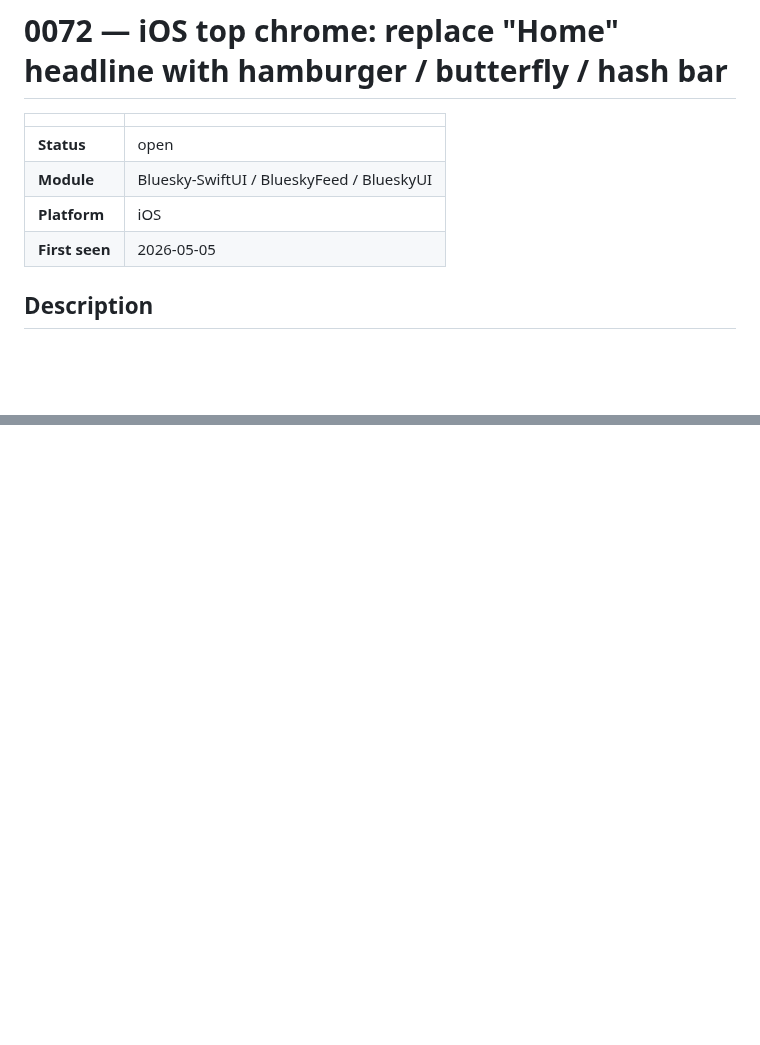
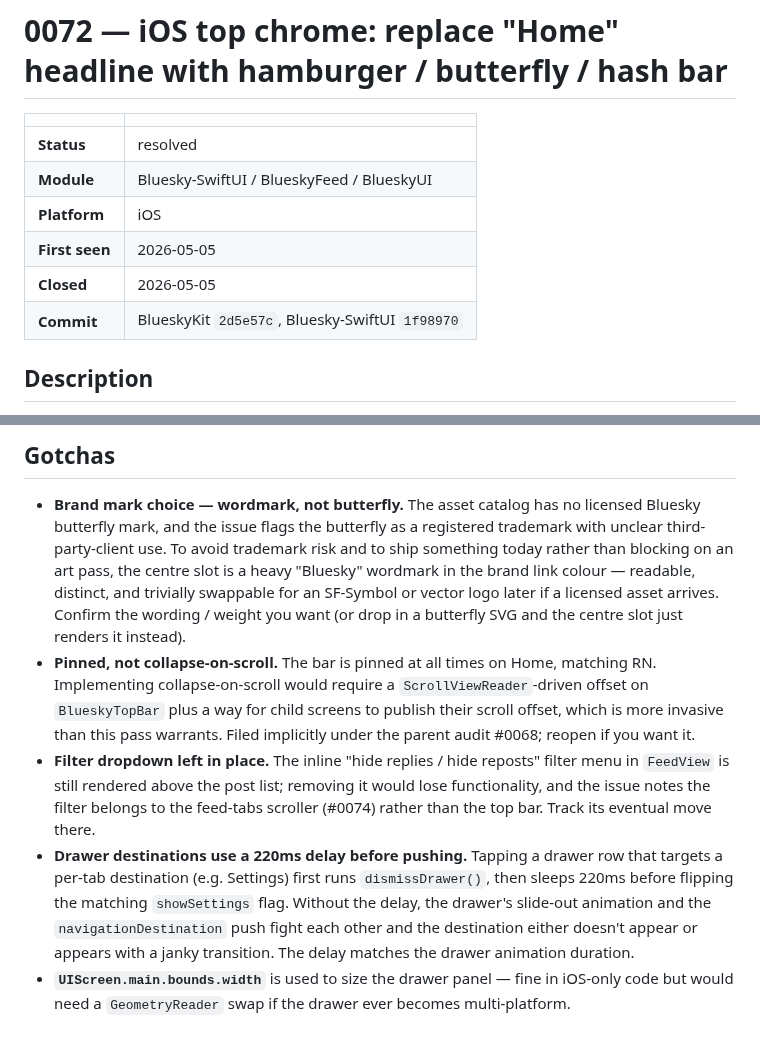
Before and after one commit to brennanMKE/Bluesky-Migration, a Markdown page: issues/0072.md, 2 parts joined by grey strips. Drawn GitHub-style; blank space fills up the shorter version.

```diff
--- a/issues/0072.md
+++ b/issues/0072.md
@@ -2,10 +2,12 @@
 
 | | |
 |---|---|
-| **Status** | open |
+| **Status** | resolved |
 | **Module** | Bluesky-SwiftUI / BlueskyFeed / BlueskyUI |
 | **Platform** | iOS |
 | **First seen** | 2026-05-05 |
+| **Closed** | 2026-05-05 |
+| **Commit** | BlueskyKit `2d5e57c`, Bluesky-SwiftUI `1f98970` |
 
 ## Description
 
@@ -69,0 +133,33 @@ The hamburger button opens a drawer (slide-in from the left) with:
+## Gotchas
+
+- **Brand mark choice — wordmark, not butterfly.** The asset catalog
+  has no licensed Bluesky butterfly mark, and the issue flags the
+  butterfly as a registered trademark with unclear third-party-client
+  use. To avoid trademark risk and to ship something today rather than
+  blocking on an art pass, the centre slot is a heavy "Bluesky"
+  wordmark in the brand link colour — readable, distinct, and
+  trivially swappable for an SF-Symbol or vector logo later if a
+  licensed asset arrives. Confirm the wording / weight you want (or
+  drop in a butterfly SVG and the centre slot just renders it
+  instead).
+- **Pinned, not collapse-on-scroll.** The bar is pinned at all times
+  on Home, matching RN. Implementing collapse-on-scroll would require
+  a `ScrollViewReader`-driven offset on `BlueskyTopBar` plus a way for
+  child screens to publish their scroll offset, which is more
+  invasive than this pass warrants. Filed implicitly under the parent
+  audit #0068; reopen if you want it.
+- **Filter dropdown left in place.** The inline "hide replies / hide
+  reposts" filter menu in `FeedView` is still rendered above the post
+  list; removing it would lose functionality, and the issue notes the
+  filter belongs to the feed-tabs scroller (#0074) rather than the
+  top bar. Track its eventual move there.
+- **Drawer destinations use a 220ms delay before pushing.** Tapping a
+  drawer row that targets a per-tab destination (e.g. Settings) first
+  runs `dismissDrawer()`, then sleeps 220ms before flipping the
+  matching `showSettings` flag. Without the delay, the drawer's
+  slide-out animation and the `navigationDestination` push fight each
+  other and the destination either doesn't appear or appears with a
+  janky transition. The delay matches the drawer animation duration.
+- **`UIScreen.main.bounds.width`** is used to size the drawer panel —
+  fine in iOS-only code but would need a `GeometryReader` swap if the
+  drawer ever becomes multi-platform.
```
Also changed, not shown: other parts of issues/0072.md (+61 -0 lines).
